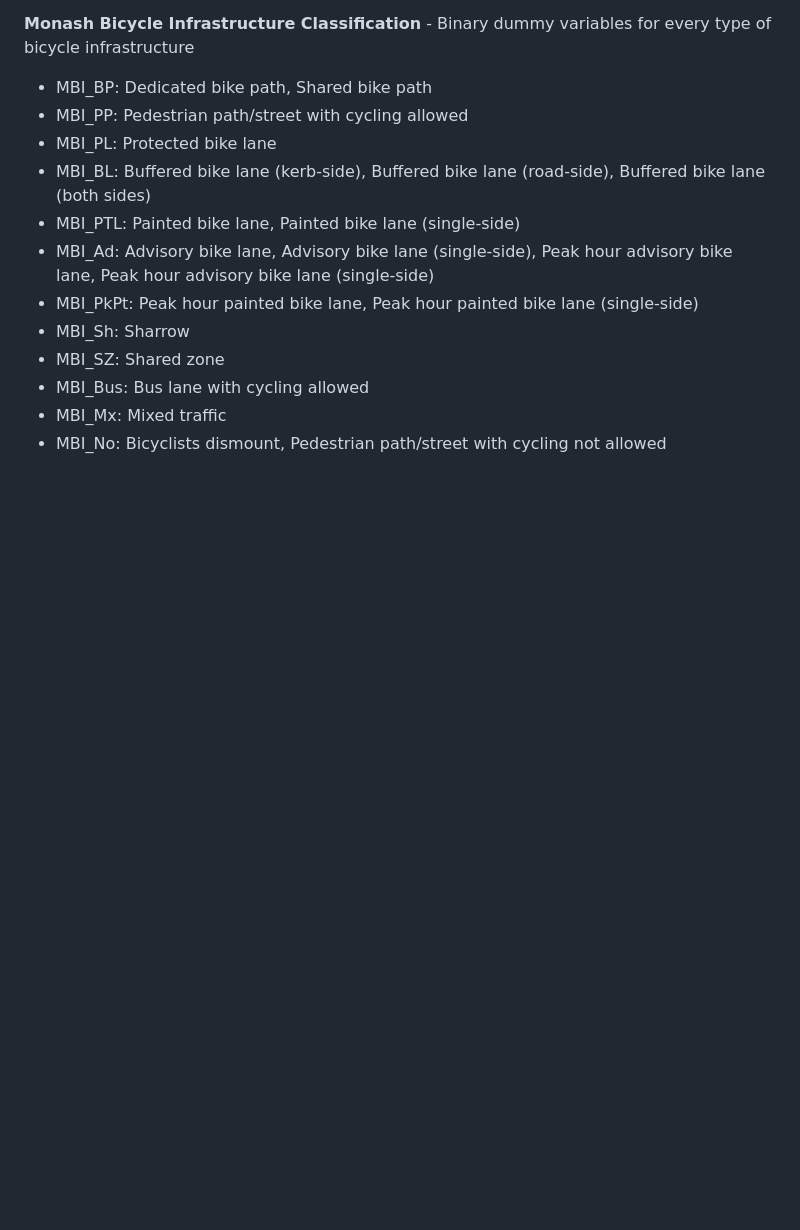
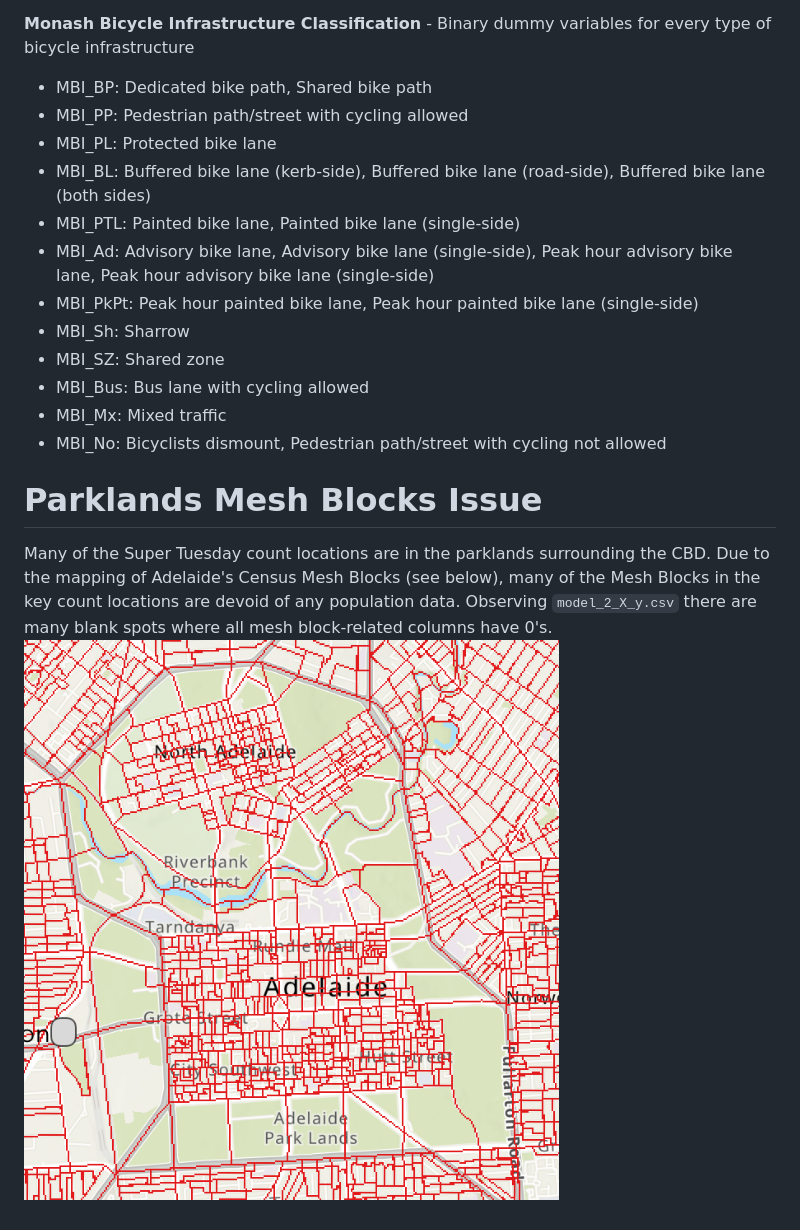
Before and after one commit to ahuyhuy/AdelaideCyclistVolumesModel, a Markdown page: model_2_data_notes.md, the part around the change. Drawn GitHub-style; pictures changed too: parklands mesh blocks.png (added); blank space fills up the shorter version.

```diff
--- a/model_2_data_notes.md
+++ b/model_2_data_notes.md
@@ -45,3 +45,8 @@ __Monash Bicycle Infrastructure Classification__ - Binary dummy variables for ev
 - MBI_Bus: Bus lane with cycling allowed
 - MBI_Mx: Mixed traffic
 - MBI_No: Bicyclists dismount, Pedestrian path/street with cycling not allowed
+
+
+# Parklands Mesh Blocks Issue
+
+Many of the Super Tuesday count locations are in the parklands surrounding the CBD. Due to the mapping of Adelaide's Census Mesh Blocks (see below), many of the Mesh Blocks in the key count locations are devoid of any population data. Observing `model_2_X_y.csv` there are many blank spots where all mesh block-related columns have 0's.![Adelaide CBD Mesh Blocks](<parklands mesh blocks.png>)
```
Also changed, not shown: README.md (+4 -0 lines), 3 other files.
